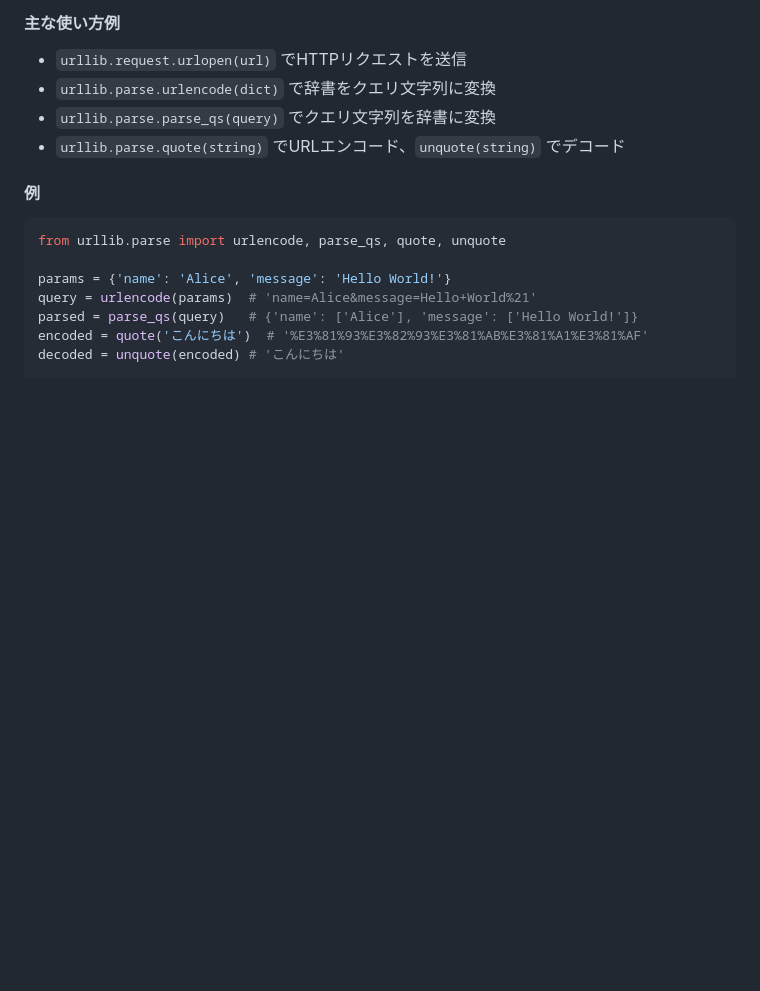
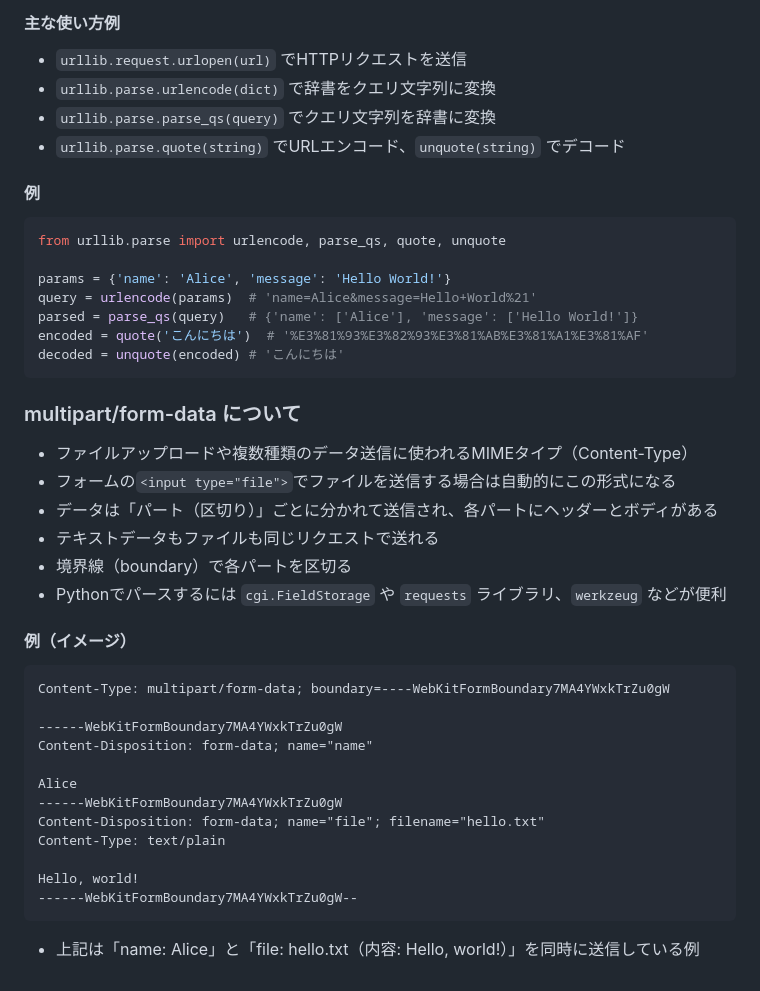
Before and after one commit to kannna5296/python-web-server, a Markdown page: README.md, the part around the change. Rendered like a GitHub page; blank space fills up the shorter version.

Commit message:
mimetypeメモ

````diff
--- a/README.md
+++ b/README.md
@@ -178,3 +178,28 @@ parsed = parse_qs(query)   # {'name': ['Alice'], 'message': ['Hello World!']}
 encoded = quote('こんにちは')  # '%E3%81%93%E3%82%93%E3%81%AB%E3%81%A1%E3%81%AF'
 decoded = unquote(encoded) # 'こんにちは'
 ```
+
+### multipart/form-data について
+- ファイルアップロードや複数種類のデータ送信に使われるMIMEタイプ（Content-Type）
+- フォームの`<input type="file">`でファイルを送信する場合は自動的にこの形式になる
+- データは「パート（区切り）」ごとに分かれて送信され、各パートにヘッダーとボディがある
+- テキストデータもファイルも同じリクエストで送れる
+- 境界線（boundary）で各パートを区切る
+- Pythonでパースするには `cgi.FieldStorage` や `requests` ライブラリ、`werkzeug` などが便利
+
+#### 例（イメージ）
+```
+Content-Type: multipart/form-data; boundary=----WebKitFormBoundary7MA4YWxkTrZu0gW
+
+------WebKitFormBoundary7MA4YWxkTrZu0gW
+Content-Disposition: form-data; name="name"
+
+Alice
+------WebKitFormBoundary7MA4YWxkTrZu0gW
+Content-Disposition: form-data; name="file"; filename="hello.txt"
+Content-Type: text/plain
+
+Hello, world!
+------WebKitFormBoundary7MA4YWxkTrZu0gW--
+```
+- 上記は「name: Alice」と「file: hello.txt（内容: Hello, world!）」を同時に送信している例
````
